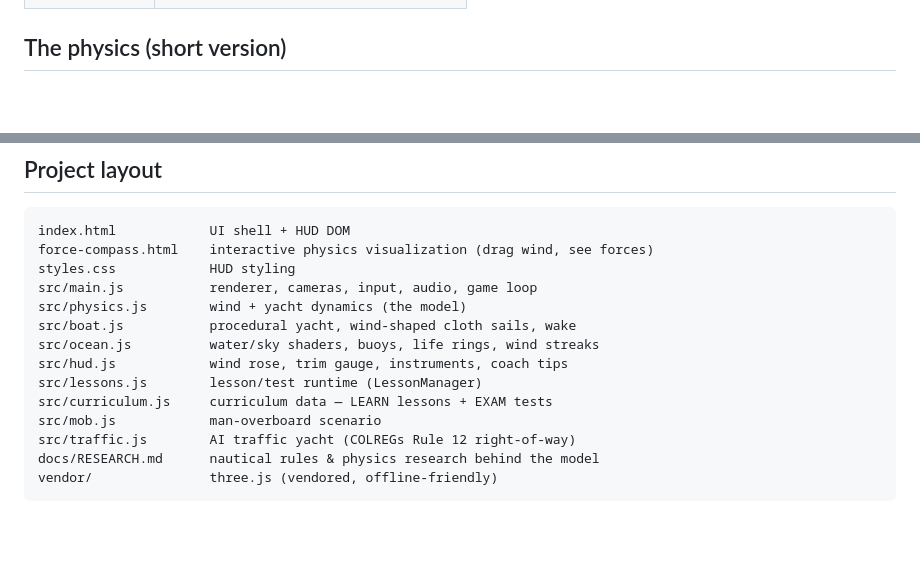
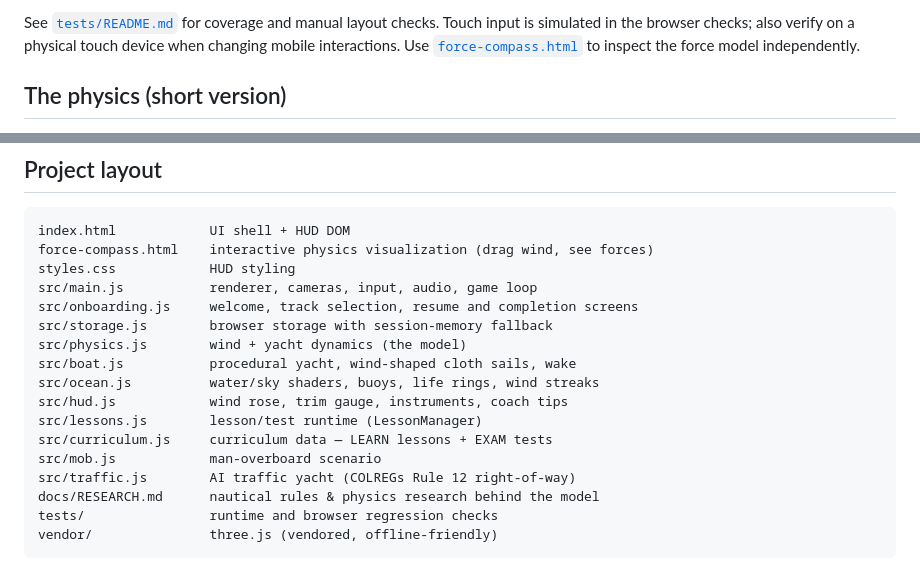
Before and after one commit to Shahafku/shahaf, a Markdown page: README.md, 2 parts joined by grey strips. Rendered like a GitHub page; blank space fills up the shorter version.

````diff
--- a/README.md
+++ b/README.md
@@ -49,3 +99,7 @@ is vendored in `vendor/`.
+See [`tests/README.md`](tests/README.md) for coverage and manual layout checks.
+Touch input is simulated in the browser checks; also verify on a physical touch
+device when changing mobile interactions. Use [`force-compass.html`](force-compass.html)
+to inspect the force model independently.
 
 ## The physics (short version)
 
@@ -71,6 +125,8 @@ index.html            UI shell + HUD DOM
 force-compass.html    interactive physics visualization (drag wind, see forces)
 styles.css            HUD styling
 src/main.js           renderer, cameras, input, audio, game loop
+src/onboarding.js     welcome, track selection, resume and completion screens
+src/storage.js        browser storage with session-memory fallback
 src/physics.js        wind + yacht dynamics (the model)
 src/boat.js           procedural yacht, wind-shaped cloth sails, wake
 src/ocean.js          water/sky shaders, buoys, life rings, wind streaks
@@ -80,5 +136,6 @@ src/curriculum.js     curriculum data — LEARN lessons + EXAM tests
 src/mob.js            man-overboard scenario
 src/traffic.js        AI traffic yacht (COLREGs Rule 12 right-of-way)
 docs/RESEARCH.md      nautical rules & physics research behind the model
+tests/                runtime and browser regression checks
 vendor/               three.js (vendored, offline-friendly)
 ```
````
Also changed, not shown: other parts of README.md (+60 -10 lines).
